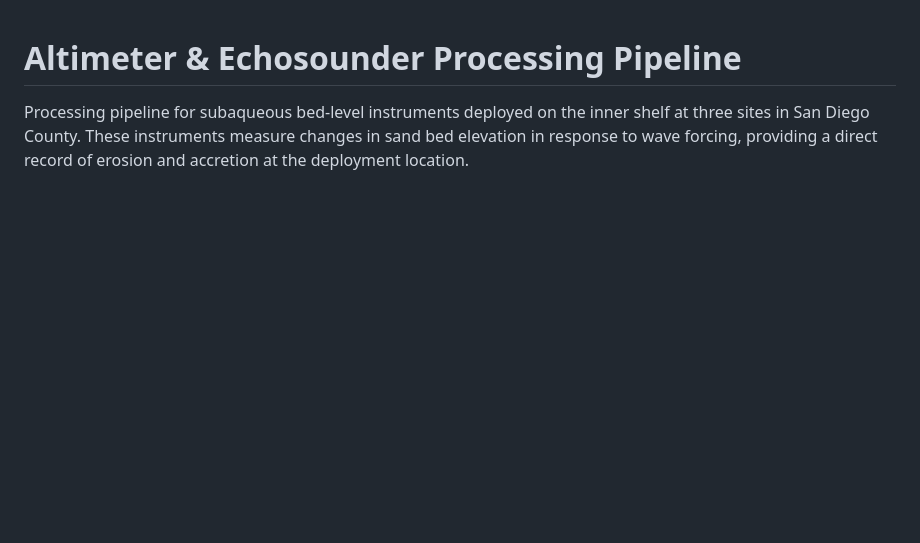
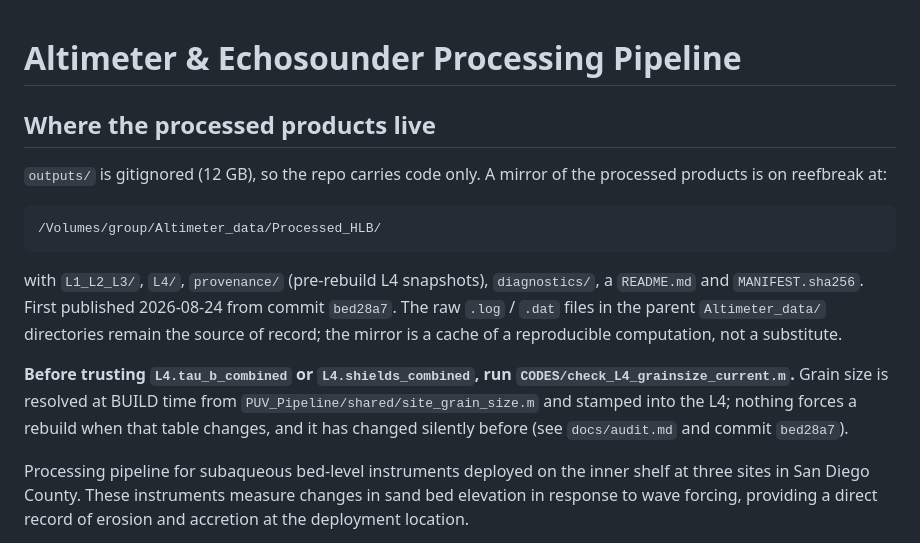
Before and after one commit to holdenlesliebole/Altimeter_Pipeline, a Markdown page: NOTES.md, the part around the change. Rendered like a GitHub page; blank space fills up the shorter version.

Commit message:
NOTES: point at the reefbreak mirror of processed products
outputs/ is gitignored, so the repo carries code only. Records where the L1-L4
mirror lives (/Volumes/group/Altimeter_data/Processed_HLB), what it contains,
and the standing instruction to run check_L4_grainsize_current.m before
trusting tau_b_combined or shields_combined.

Co-Authored-By: Claude Opus 5 (1M context) <noreply@anthropic.com>

```diff
--- a/NOTES.md
+++ b/NOTES.md
@@ -1,4 +1,22 @@
 # Altimeter & Echosounder Processing Pipeline
+
+## Where the processed products live
+
+`outputs/` is gitignored (12 GB), so the repo carries code only. A mirror of the processed
+products is on reefbreak at:
+
+    /Volumes/group/Altimeter_data/Processed_HLB/
+
+with `L1_L2_L3/`, `L4/`, `provenance/` (pre-rebuild L4 snapshots), `diagnostics/`, a `README.md`
+and `MANIFEST.sha256`. First published 2026-08-24 from commit `bed28a7`. The raw `.log` / `.dat`
+files in the parent `Altimeter_data/` directories remain the source of record; the mirror is a
+cache of a reproducible computation, not a substitute.
+
+**Before trusting `L4.tau_b_combined` or `L4.shields_combined`, run
+`CODES/check_L4_grainsize_current.m`.** Grain size is resolved at BUILD time from
+`PUV_Pipeline/shared/site_grain_size.m` and stamped into the L4; nothing forces a rebuild when
+that table changes, and it has changed silently before (see `docs/audit.md` and commit `bed28a7`).
+
 
 Processing pipeline for subaqueous bed-level instruments deployed on the inner shelf at three sites in San Diego County. These instruments measure changes in sand bed elevation in response to wave forcing, providing a direct record of erosion and accretion at the deployment location.
 
```
